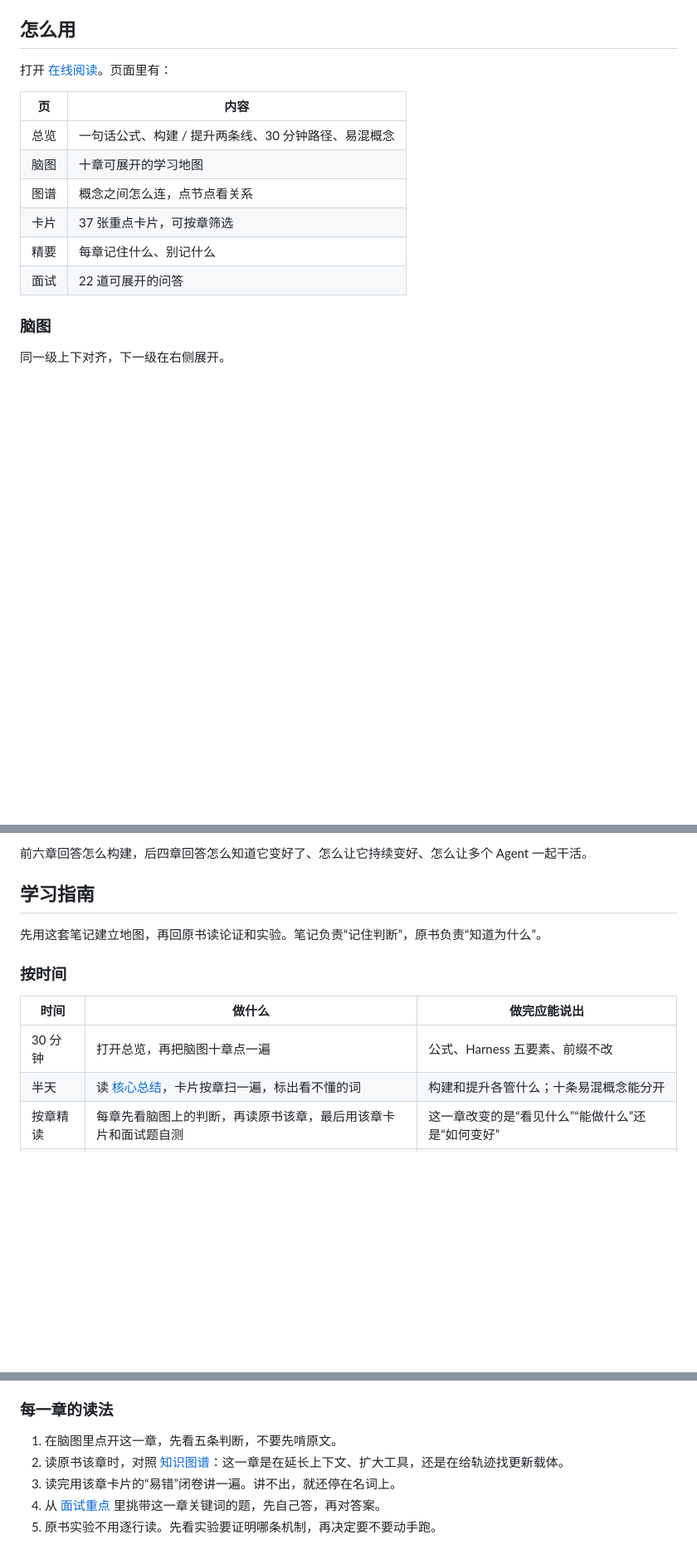
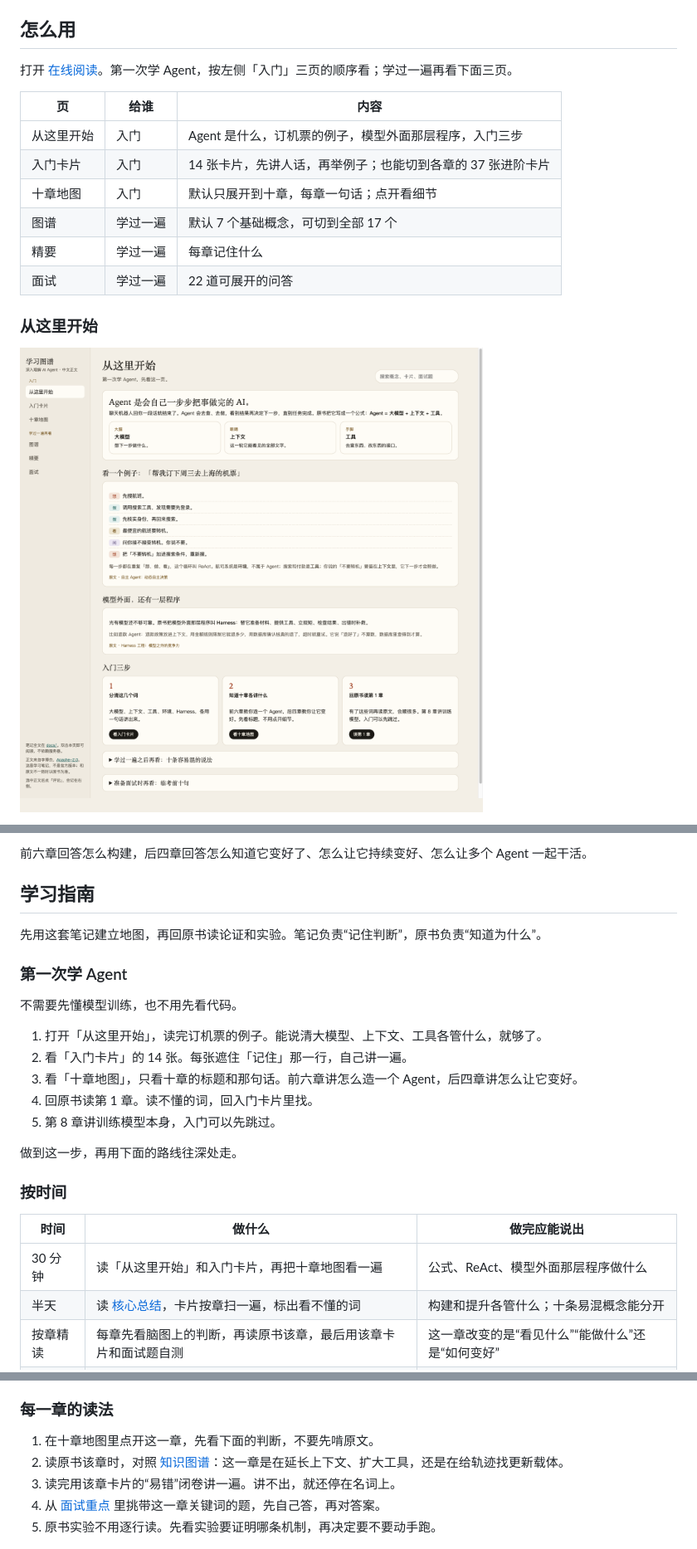
Before and after one commit to honestAnt/ai-agent-mindmap, a Markdown page: README.md, 3 parts joined by grey strips. Shown at 83% size. Drawn GitHub-style; pictures changed too: images/home.png (added); blank space fills up the shorter version.

Commit message:
把首页改成给新手的入门页。
首页用订机票和退款的例子讲公式；新增 14 张入门卡片；十章地图默认只展开到章；
图谱默认只看 7 个基础概念；易混表和临考十句默认收起。

Co-authored-by: Cursor <cursoragent@cursor.com>

```diff
--- a/README.md
+++ b/README.md
@@ -8,18 +8,18 @@
 
 ## 怎么用
 
-打开 [在线阅读](https://honestant.github.io/ai-agent-mindmap/)。页面里有：
+打开 [在线阅读](https://honestant.github.io/ai-agent-mindmap/)。第一次学 Agent，按左侧「入门」三页的顺序看；学过一遍再看下面三页。
 
-| 页 | 内容 |
-| --- | --- |
-| 总览 | 一句话公式、构建 / 提升两条线、30 分钟路径、易混概念 |
-| 脑图 | 十章可展开的学习地图 |
-| 图谱 | 概念之间怎么连，点节点看关系 |
-| 卡片 | 37 张重点卡片，可按章筛选 |
-| 精要 | 每章记住什么、别记什么 |
-| 面试 | 22 道可展开的问答 |
+| 页 | 给谁 | 内容 |
+| --- | --- | --- |
+| 从这里开始 | 入门 | Agent 是什么，订机票的例子，模型外面那层程序，入门三步 |
+| 入门卡片 | 入门 | 14 张卡片，先讲人话，再举例子；也能切到各章的 37 张进阶卡片 |
+| 十章地图 | 入门 | 默认只展开到十章，每章一句话；点开看细节 |
+| 图谱 | 学过一遍 | 默认 7 个基础概念，可切到全部 17 个 |
+| 精要 | 学过一遍 | 每章记住什么 |
+| 面试 | 学过一遍 | 22 道可展开的问答 |
 
-### 脑图
+### 从这里开始
 
-同一级上下对齐，下一级在右侧展开。
+![从这里开始](images/home.png)
 
@@ -57,11 +55,23 @@
 
 先用这套笔记建立地图，再回原书读论证和实验。笔记负责“记住判断”，原书负责“知道为什么”。
 
+### 第一次学 Agent
+
+不需要先懂模型训练，也不用先看代码。
+
+1. 打开「从这里开始」，读完订机票的例子。能说清大模型、上下文、工具各管什么，就够了。
+2. 看「入门卡片」的 14 张。每张遮住「记住」那一行，自己讲一遍。
+3. 看「十章地图」，只看十章的标题和那句话。前六章讲怎么造一个 Agent，后四章讲怎么让它变好。
+4. 回原书读第 1 章。读不懂的词，回入门卡片里找。
+5. 第 8 章讲训练模型本身，入门可以先跳过。
+
+做到这一步，再用下面的路线往深处走。
+
 ### 按时间
 
 | 时间 | 做什么 | 做完应能说出 |
 | --- | --- | --- |
-| 30 分钟 | 打开总览，再把脑图十章点一遍 | 公式、Harness 五要素、前缀不改 |
+| 30 分钟 | 读「从这里开始」和入门卡片，再把十章地图看一遍 | 公式、ReAct、模型外面那层程序做什么 |
 | 半天 | 读 [核心总结](docs/核心总结.md)，卡片按章扫一遍，标出看不懂的词 | 构建和提升各管什么；十条易混概念能分开 |
 | 按章精读 | 每章先看脑图上的判断，再读原书该章，最后用该章卡片和面试题自测 | 这一章改变的是“看见什么”“能做什么”还是“如何变好” |
 | 面试前 | 只看 [面试重点](docs/面试重点.md) 的临考十句，答不上的再翻对应卡片 | 先给判断，再给结构，最后举一个例子 |
@@ -75,7 +85,7 @@
 
 ### 每一章的读法
 
-1. 在脑图里点开这一章，先看五条判断，不要先啃原文。
+1. 在十章地图里点开这一章，先看下面的判断，不要先啃原文。
 2. 读原书该章时，对照 [知识图谱](docs/知识图谱.md)：这一章是在延长上下文、扩大工具，还是在给轨迹找更新载体。
 3. 读完用该章卡片的“易错”闭卷讲一遍。讲不出，就还停在名词上。
 4. 从 [面试重点](docs/面试重点.md) 里挑带这一章关键词的题，先自己答，再对答案。
```
Also changed, not shown: other parts of README.md (+7 -9 lines), images/cards.png, images/graph.png, images/mindmap.png, 1 other file.
